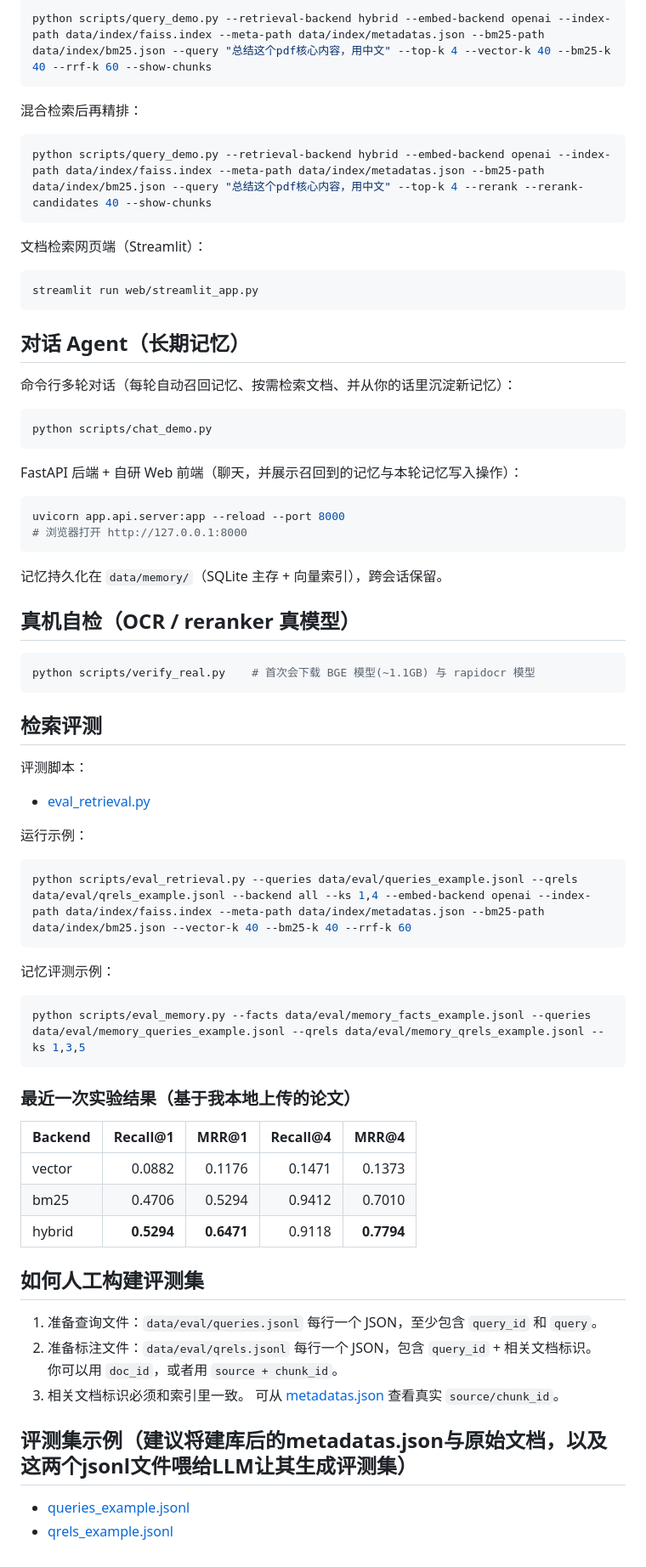
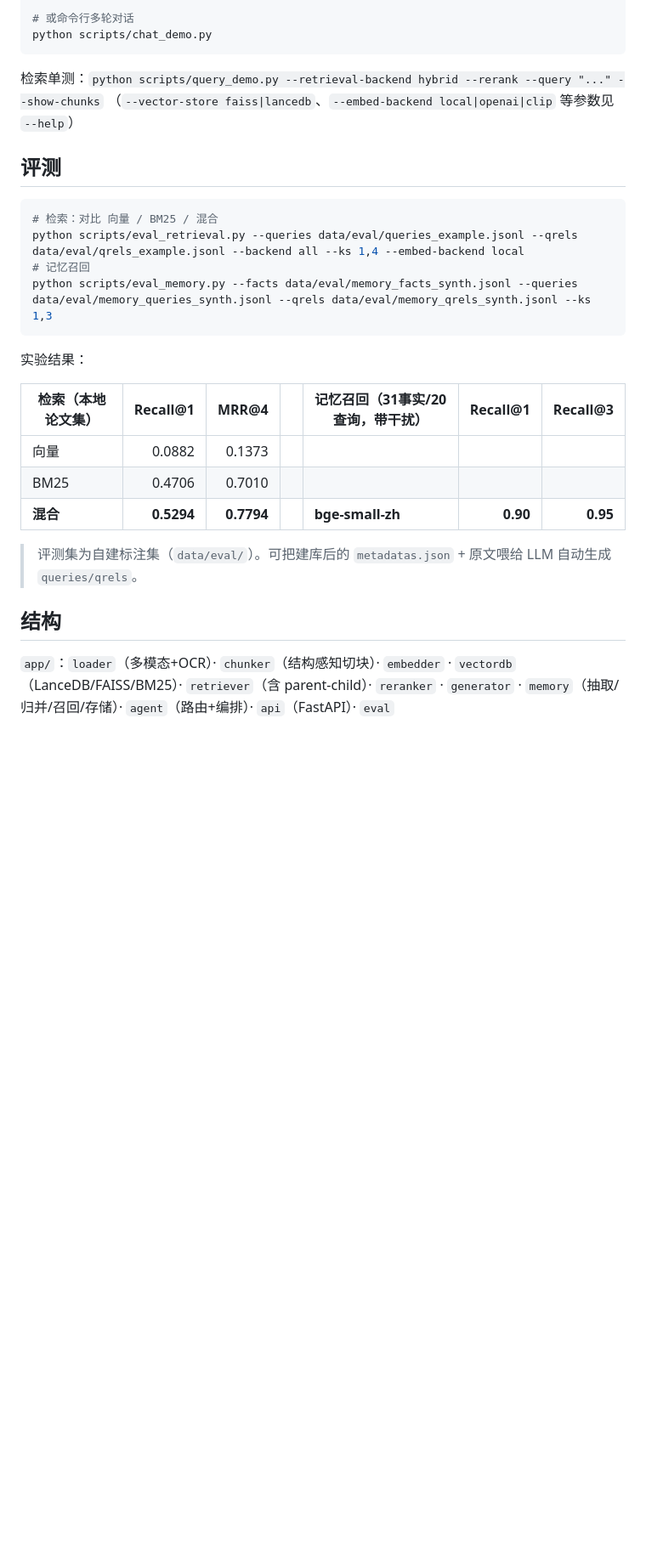
Before and after one commit to Chenypovo/Personal_RAG, a Markdown page: README.md, the part around one of its changes. Shown at 85% size. Drawn GitHub-style; blank space fills up the shorter version.

Commit message:
docs: streamline README — concise features, quick start, eval, structure
Co-Authored-By: Claude Opus 4.8 <noreply@anthropic.com>

````diff
--- a/README.md
+++ b/README.md
@@ -61,79 +45,29 @@ python scripts/query_demo.py --retrieval-backend vector --embed-backend openai -
-```bash
-python scripts/query_demo.py --retrieval-backend hybrid --embed-backend openai --index-path data/index/faiss.index --meta-path data/index/metadatas.json --bm25-path data/index/bm25.json --query "总结这个pdf核心内容，用中文" --top-k 4 --vector-k 40 --bm25-k 40 --rrf-k 60 --show-chunks
-```
-
-混合检索后再精排：
-
-```bash
-python scripts/query_demo.py --retrieval-backend hybrid --embed-backend openai --index-path data/index/faiss.index --meta-path data/index/metadatas.json --bm25-path data/index/bm25.json --query "总结这个pdf核心内容，用中文" --top-k 4 --rerank --rerank-candidates 40 --show-chunks
-```
-
-文档检索网页端（Streamlit）：
-
-```bash
-streamlit run web/streamlit_app.py
-```
-
-## 对话 Agent（长期记忆）
-
-命令行多轮对话（每轮自动召回记忆、按需检索文档、并从你的话里沉淀新记忆）：
-
-```bash
+# 或命令行多轮对话
 python scripts/chat_demo.py
 ```
 
-FastAPI 后端 + 自研 Web 前端（聊天，并展示召回到的记忆与本轮记忆写入操作）：
+检索单测：`python scripts/query_demo.py --retrieval-backend hybrid --rerank --query "..." --show-chunks`
+（`--vector-store faiss|lancedb`、`--embed-backend local|openai|clip` 等参数见 `--help`）
+
+## 评测
 
 ```bash
-uvicorn app.api.server:app --reload --port 8000
-# 浏览器打开 http://127.0.0.1:8000
+# 检索：对比 向量 / BM25 / 混合
+python scripts/eval_retrieval.py --queries data/eval/queries_example.jsonl --qrels data/eval/qrels_example.jsonl --backend all --ks 1,4 --embed-backend local
+# 记忆召回
+python scripts/eval_memory.py --facts data/eval/memory_facts_synth.jsonl --queries data/eval/memory_queries_synth.jsonl --qrels data/eval/memory_qrels_synth.jsonl --ks 1,3
 ```
 
-记忆持久化在 `data/memory/`（SQLite 主存 + 向量索引），跨会话保留。
+实验结果：
 
-## 真机自检（OCR / reranker 真模型）
+| 检索（本地论文集） | Recall@1 | MRR@4 |  | 记忆召回（31事实/20查询，带干扰） | Recall@1 | Recall@3 |
+| --- | ---: | ---: | --- | --- | ---: | ---: |
+| 向量 | 0.0882 | 0.1373 |  | | | |
+| BM25 | 0.4706 | 0.7010 |  | | | |
+| **混合** | **0.5294** | **0.7794** |  | **bge-small-zh** | **0.90** | **0.95** |
 
-```bash
-python scripts/verify_real.py    # 首次会下载 BGE 模型(~1.1GB) 与 rapidocr 模型
-```
+> 评测集为自建标注集（`data/eval/`）。可把建库后的 `metadatas.json` + 原文喂给 LLM 自动生成 `queries/qrels`。
 
-## 检索评测
+## 结构
 
-评测脚本：
-
-- [eval_retrieval.py](scripts/eval_retrieval.py)
-
-运行示例：
-
-```bash
-python scripts/eval_retrieval.py --queries data/eval/queries_example.jsonl --qrels data/eval/qrels_example.jsonl --backend all --ks 1,4 --embed-backend openai --index-path data/index/faiss.index --meta-path data/index/metadatas.json --bm25-path data/index/bm25.json --vector-k 40 --bm25-k 40 --rrf-k 60
-```
-
-记忆评测示例：
-
-```bash
-python scripts/eval_memory.py --facts data/eval/memory_facts_example.jsonl --queries data/eval/memory_queries_example.jsonl --qrels data/eval/memory_qrels_example.jsonl --ks 1,3,5
-```
-
-### 最近一次实验结果（基于我本地上传的论文）
-
-| Backend | Recall@1 | MRR@1 | Recall@4 | MRR@4 |
-| --- | ---: | ---: | ---: | ---: |
-| vector | 0.0882 | 0.1176 | 0.1471 | 0.1373 |
-| bm25 | 0.4706 | 0.5294 | 0.9412 | 0.7010 |
-| hybrid | **0.5294** | **0.6471** | 0.9118 | **0.7794** |
-
-## 如何人工构建评测集
-
-1. 准备查询文件：`data/eval/queries.jsonl`
-   每行一个 JSON，至少包含 `query_id` 和 `query`。
-2. 准备标注文件：`data/eval/qrels.jsonl`
-   每行一个 JSON，包含 `query_id` + 相关文档标识。
-   你可以用 `doc_id`，或者用 `source + chunk_id`。
-3. 相关文档标识必须和索引里一致。
-   可从 [metadatas.json](data/index/metadatas.json) 查看真实 `source/chunk_id`。
-
-## 评测集示例（建议将建库后的metadatas.json与原始文档，以及这两个jsonl文件喂给LLM让其生成评测集）
-
-- [queries_example.jsonl](data/eval/queries_example.jsonl)
-- [qrels_example.jsonl](data/eval/qrels_example.jsonl)
+`app/`：`loader`（多模态+OCR）· `chunker`（结构感知切块）· `embedder` · `vectordb`（LanceDB/FAISS/BM25）· `retriever`（含 parent-child）· `reranker` · `generator` · `memory`（抽取/归并/召回/存储）· `agent`（路由+编排）· `api`（FastAPI）· `eval`
````
Also changed, not shown: other parts of README.md (+25 -41 lines).
